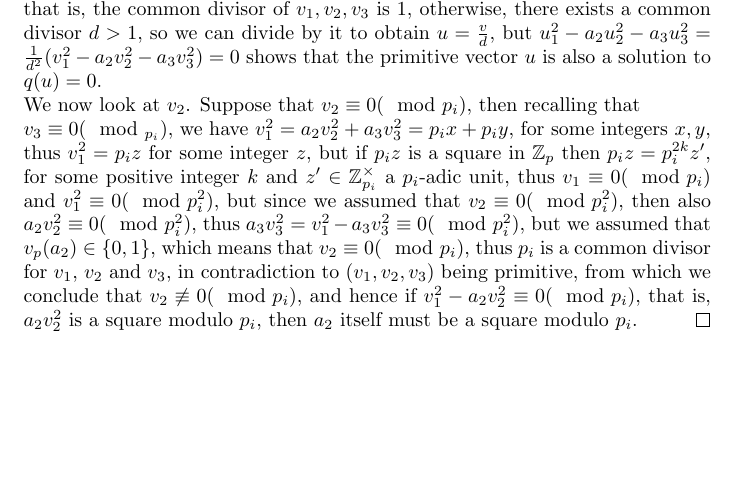
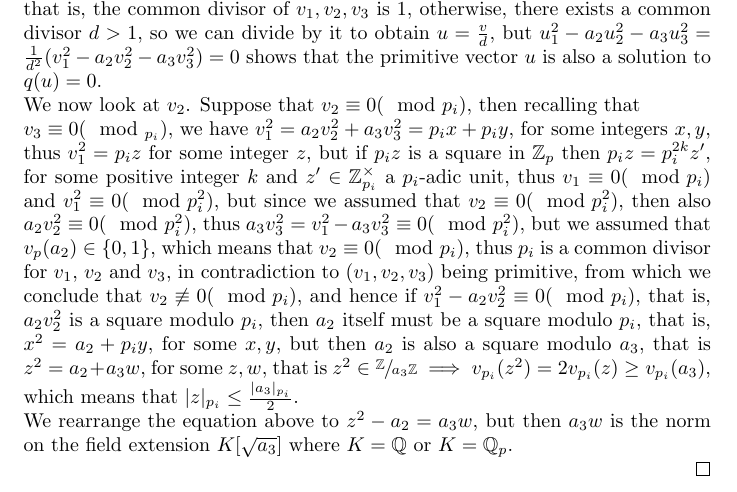
Before and after one commit to HaimL76/qf, a LaTeX document (strong-hasse.tex): part of page 2 of 2, cut so that both start at the same text, the shorter picture padded with empty space. Compiled offline with pdfLaTeX.

Commit message:
hasse 10

```diff
--- a/strong-hasse.tex
+++ b/strong-hasse.tex
@@ -1,5 +1,6 @@
 \documentclass{article}
 \usepackage{graphicx} % Required for inserting images
+\usepackage{xfrac}
 \usepackage{amsmath}
 \usepackage{amsthm}
 \usepackage{amssymb}
@@ -30,6 +31,10 @@ Without loss of generality we assume that $|a_2|\leq|a_3|$. Since $a_2$ and $a_3
 Since $m\geq2$, we start with $m=2$, that is $a_2=\pm1$ and $a_3=\pm1$, which means that $q=x_1^2\pm{x}_2^2\pm{x}_3^2$, but $q(v)=0$ over $\mathbb{R}$, so either $a_2=-1$ or $a_3=-1$ (or $a_2=a_3=-1)$, but then $q(v)=0$ over $\mathbb{Q}$, considering, for instance, any Pythagorean triple (where the values of the triple are assigned differently to $x_1$, $\pm{x}_2$ and $\pm{x}_3$, according to their signs.\\
 Now assume that $m>2$, which means that $|a_3|\geq{2}$, but $a_3$ is a square free integer, thus $a_3=\pm{p}_1p_2\cdots{p}_k$, a finite product of primes, where each prime can appear only once. Consider one of these primes $p_i$ where $1\leq{i}\leq{k}$, then there exists $v=(v_1,v_2,v_3)\in\mathbb{Q}_{p_i}^3$ such that $q(v)=v_1^2-a_2v_2^2-a_3v_3^2=0$ (because $\mathbb{Q}_p^3$ is isotropic for all prime $p$), which means that $v_1^2-a_2v_2^2=a_3v_3^2=p_i(p_1p_2\cdots{p}_{i-1}p_{i+1}p_{i+2}\cdots{p}_k)v_3^2\equiv0(\mod{p_i})$. We assume that $v$ is primitive, that is, the common divisor of $v_1,v_2,v_3$ is $1$, otherwise, there exists a common divisor $d>1$, so we can divide by it to obtain $u=\frac{v}{d}$, but $u_1^2-a_2u_2^2-a_3u_3^2=\frac{1}{d^2}(v_1^2-a_2v_2^2-a_3v_3^2)=0$ shows that the primitive vector $u$ is also a solution to $q(u)=0$.\\
 We now look at $v_2$. Suppose that $v_2\equiv0(\mod{p_i})$, then recalling that \\
-$v_3\equiv0(\mod_{p_i})$, we have $v_1^2=a_2v_2^2+a_3v_3^2=p_ix+p_iy$, for some integers $x,y$, thus $v_1^2=p_iz$ for some integer $z$, but if $p_iz$ is a square in $\mathbb{Z}_p$ then $p_iz=p_i^{2k}z'$, for some positive integer $k$ and $z'\in\mathbb{Z}_{p_i}^{\times}$ a $p_i$-adic unit, thus $v_1\equiv0(\mod{p}_i)$ and $v_1^2\equiv0(\mod{p}_i^2)$, but since we assumed that $v_2\equiv0(\mod{p}_i^2)$, then also $a_2v_2^2\equiv0(\mod{p}_i^2)$, thus $a_3v_3^2=v_1^2-a_3v_3^2\equiv0(\mod{p}_i^2)$, but we assumed that $v_p(a_2)\in\{0,1\}$, which means that $v_2\equiv0(\mod{p}_i)$, thus $p_i$ is a common divisor for $v_1$, $v_2$ and $v_3$, in contradiction to $(v_1,v_2,v_3)$ being primitive, from which we conclude that $v_2\not\equiv0(\mod{p}_i)$, and hence if $v_1^2-a_2v_2^2\equiv0(\mod{p}_i)$, that is, $a_2v_2^2$ is a square modulo $p_i$, then $a_2$ itself must be a square modulo $p_i$.
+$v_3\equiv0(\mod_{p_i})$, we have $v_1^2=a_2v_2^2+a_3v_3^2=p_ix+p_iy$, for some integers $x,y$, thus $v_1^2=p_iz$ for some integer $z$, but if $p_iz$ is a square in $\mathbb{Z}_p$ then $p_iz=p_i^{2k}z'$, for some positive integer $k$ and $z'\in\mathbb{Z}_{p_i}^{\times}$ a $p_i$-adic unit, thus $v_1\equiv0(\mod{p}_i)$ and $v_1^2\equiv0(\mod{p}_i^2)$, but since we assumed that $v_2\equiv0(\mod{p}_i^2)$, then also $a_2v_2^2\equiv0(\mod{p}_i^2)$, thus $a_3v_3^2=v_1^2-a_3v_3^2\equiv0(\mod{p}_i^2)$, but we assumed that $v_p(a_2)\in\{0,1\}$, which means that $v_2\equiv0(\mod{p}_i)$, thus $p_i$ is a common divisor for $v_1$, $v_2$ and $v_3$, in contradiction to $(v_1,v_2,v_3)$ being primitive, from which we conclude that $v_2\not\equiv0(\mod{p}_i)$, and hence if $v_1^2-a_2v_2^2\equiv0(\mod{p}_i)$, that is, $a_2v_2^2$ is a square modulo $p_i$, then $a_2$ itself must be a square modulo $p_i$, that is, $x^2=a_2+p_iy$, for some $x,y$, but then $a_2$ is also a square modulo $a_3$, that is $z^2=a_2+a_3w$, for some $z,w$, that is $z^2\in\sfrac{\mathbb{Z}}{a_3\mathbb{Z}}\implies{v}_{p_i}(z^2)=2v_{p_i}(z)\geq{v}_{p_i}(a_3)$, which means that $|z|_{p_i}\leq\frac{|a_3|_{p_i}}{2}$.\\
+We rearrange the equation above to $z^2-a_2=a_3w$, but then $a_3w$ is the norm on the field extension $K[\sqrt{a_3}]$ where $K=\mathbb{Q}$ or $K=\mathbb{Q}_p$.
+
+
+
 \end{proof}
 \end{document}
```
